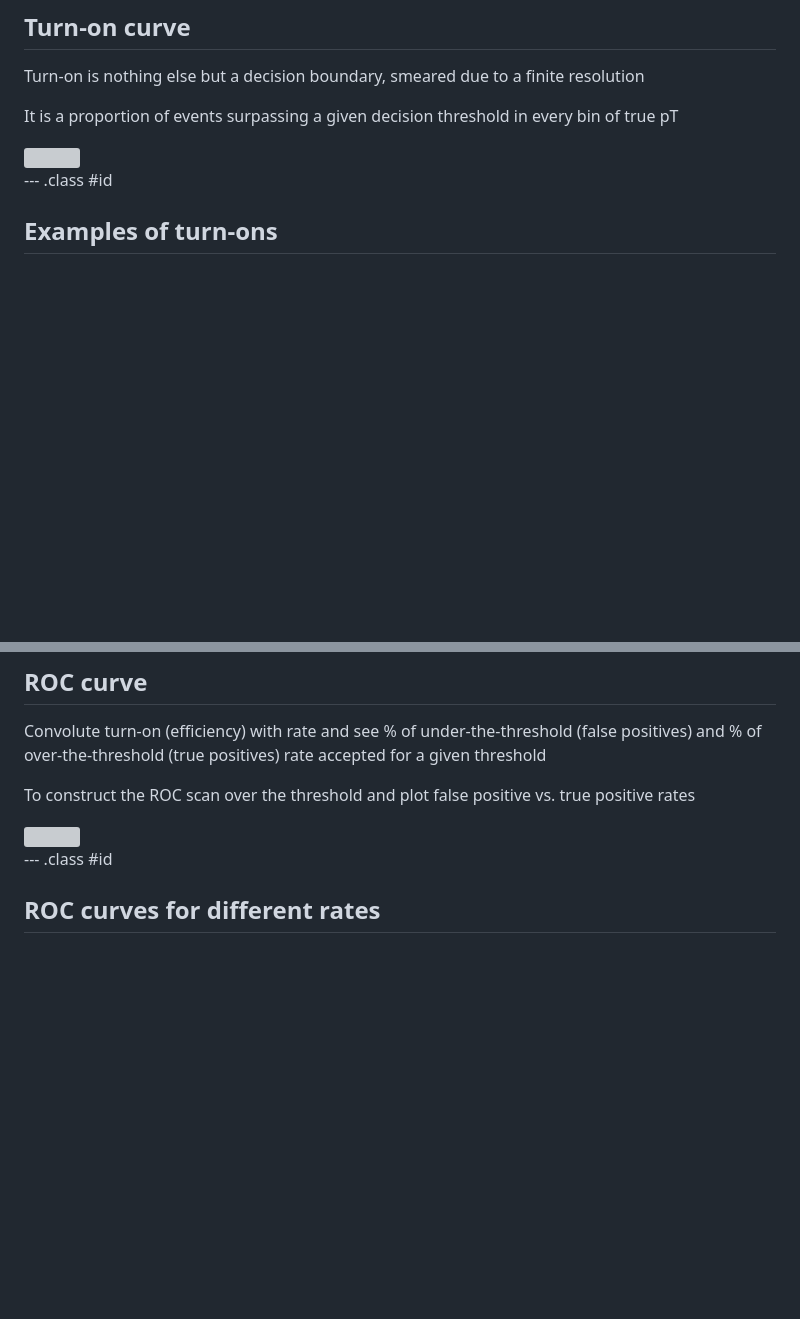
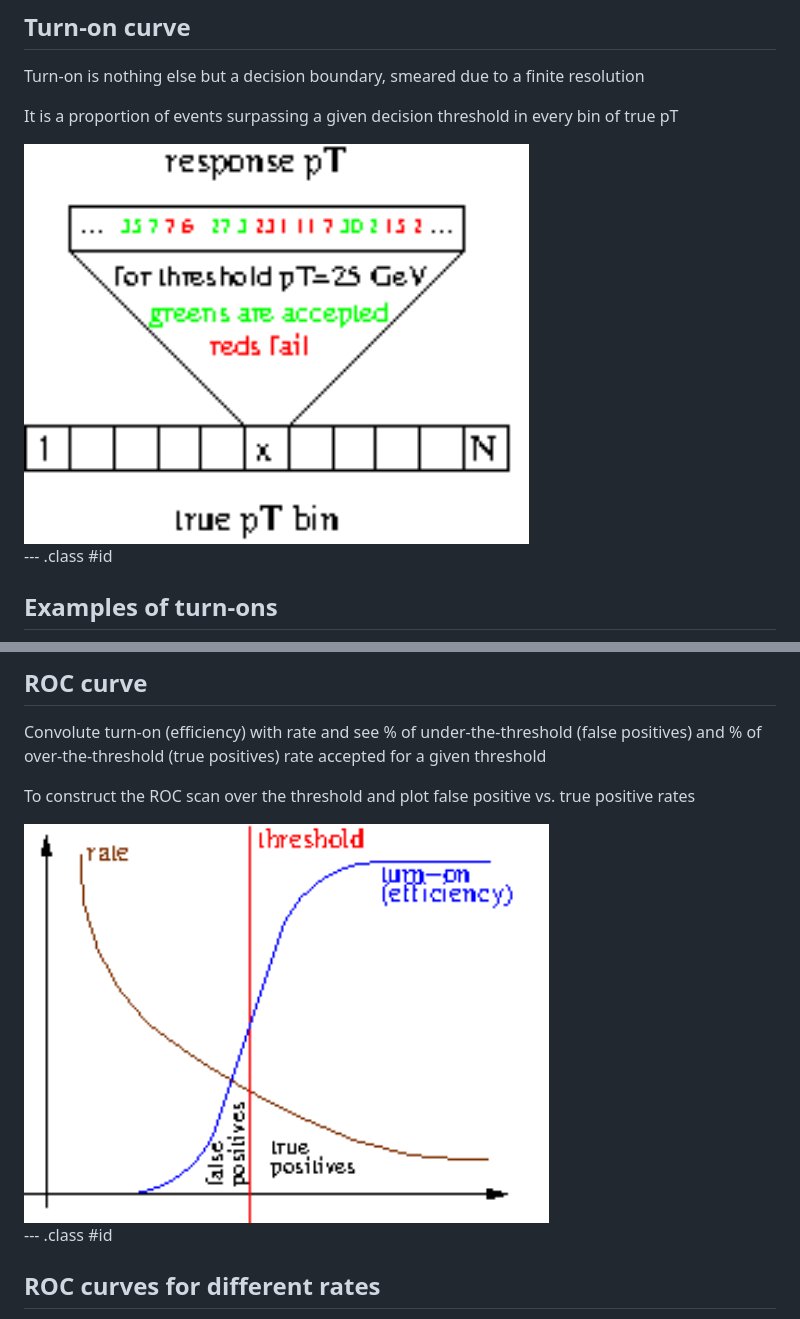
Before and after one commit to kkotov/emtfPtRegression, a Markdown page: 2017.02.10/README.md, 2 parts joined by grey strips. Rendered like a GitHub page; pictures changed too: 2017.02.10/binning.png (added), 2017.02.10/convolve.png (added); blank space fills up the shorter version; grey boxes are pictures that could not be loaded.

```diff
--- a/2017.02.10/README.md
+++ b/2017.02.10/README.md
@@ -58,7 +58,7 @@ Turn-on is nothing else but a decision boundary, smeared due to a finite resolut
 
 It is a proportion of events surpassing a given decision threshold in every bin of true pT
 
-<img class=center src=binning.svg height=400>
+<img class=center src=binning.png height=400>
 
 --- .class #id
 
@@ -80,7 +80,7 @@ and % of over-the-threshold (true positives) rate accepted for a given threshold
 
 To construct the ROC scan over the threshold and plot false positive vs. true positive rates
 
-<img class=center src=convolve.svg height=400>
+<img class=center src=convolve.png height=400>
 
 --- .class #id
 
```
Also changed, not shown: 1 other file.
